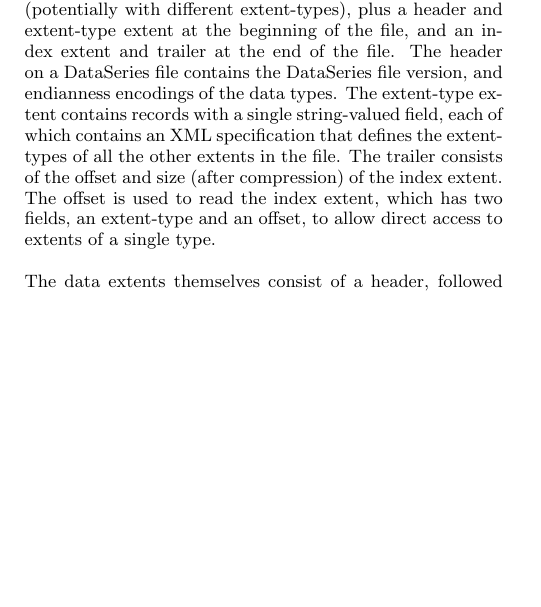
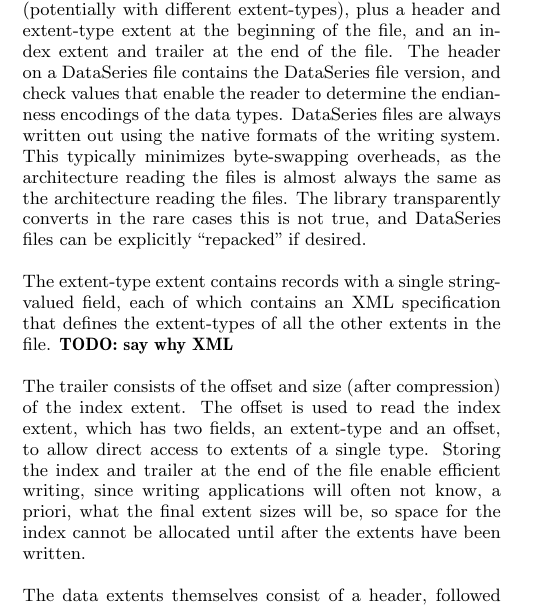
Before and after one commit to dataseries/DataSeries, a LaTeX paper (doc/os-review-2008/dataseries-osr-2008.tex): part of one column of page 2 of 4, cut so that both start at the same text, the shorter picture padded with empty space. Compiled offline with pdfLaTeX.

Commit message:
Partial update of design section, TODOs marked

```diff
--- a/doc/os-review-2008/dataseries-osr-2008.tex
+++ b/doc/os-review-2008/dataseries-osr-2008.tex
@@ -205,14 +205,28 @@ A single DataSeries file comprises a collection of extents
 extent-type extent at the beginning of the file, and an index extent
 and trailer at the end of the file. The header on a DataSeries file
 contains the DataSeries
-file version, and endianness encodings of the data types.  The
+file version, and check values that enable the reader to determine the
+endianness encodings of the data types.  DataSeries files are always
+written out using the native formats of the writing system. This
+typically minimizes byte-swapping overheads, as the architecture
+reading the files is almost always the same as the architecture reading
+the files. The library transparently converts in the rare cases this
+is not true, and DataSeries files can be explicitly ``repacked'' if desired.
+
+The
 extent-type extent contains records with a single string-valued field,
 each of which contains an XML specification that defines the
-extent-types of all the other extents in the file. The trailer
+extent-types of all the other extents in the file.
+{\bf TODO: say why XML}
+
+The trailer
 consists of the offset and size (after compression) of the index
 extent.  The offset is used to read the index extent, which has two
 fields, an extent-type and an offset, to allow direct access to
-extents of a single type.
+extents of a single type. Storing the index and trailer at the end
+of the file enable efficient writing, since writing applications will
+often not know, a priori, what the final extent sizes will be, so space
+for the index cannot be allocated until after the extents have been written.
 
 The data extents themselves consist of a header, followed by the fixed
 size data and the variable sized data.  Both fixed and variable sized
```
Also changed, not shown: doc/os-review-2008/dataseries-osr-2008.tex (16 more changed lines).
